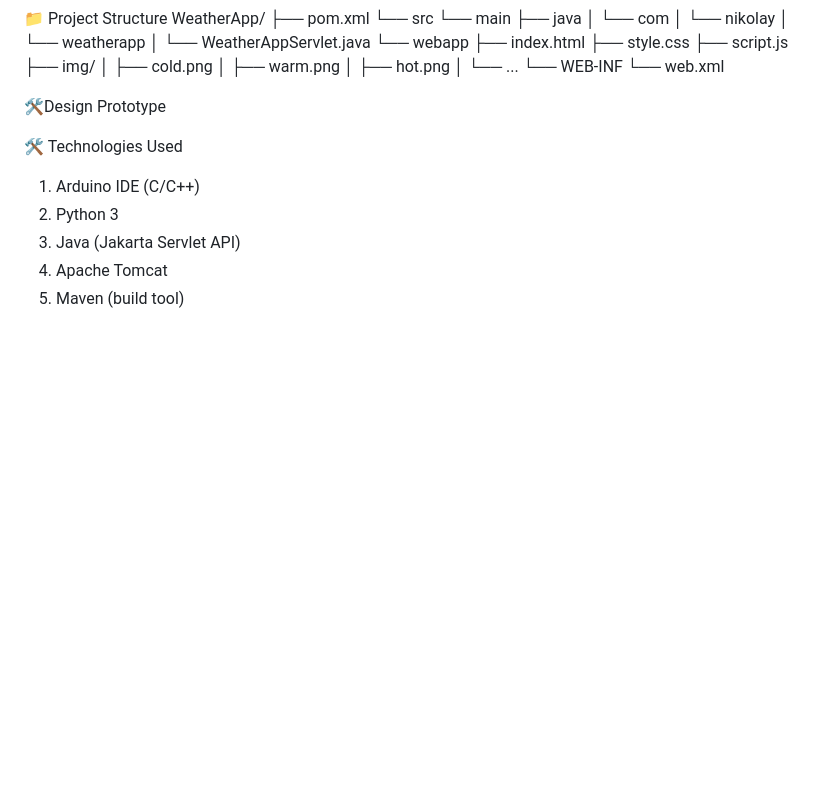
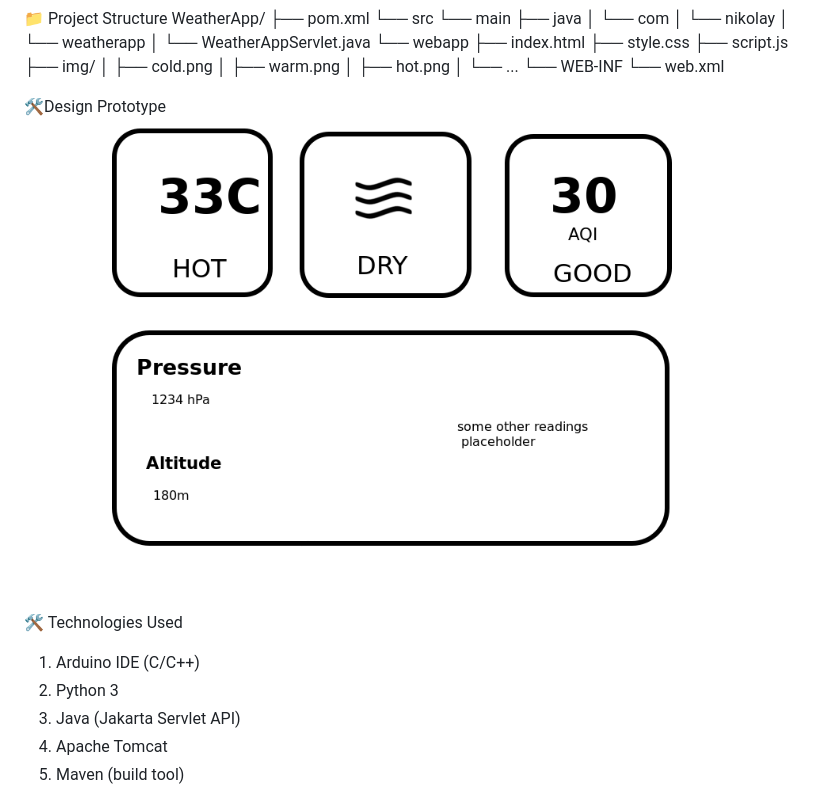
Before and after one commit to nsav23/WeatherApp, a Markdown page: README.md, the part around the change. GitHub-like rendering; blank space fills up the shorter version.

```diff
--- a/README.md
+++ b/README.md
@@ -62,6 +62,7 @@ WeatherApp/
                 └── web.xml
 
 🛠️Design Prototype
+![concept_img](https://github.com/nsav23/WeatherApp/blob/main/Other%20Images/concept.png)
 
 🛠️ Technologies Used
 1.	Arduino IDE (C/C++)
```
